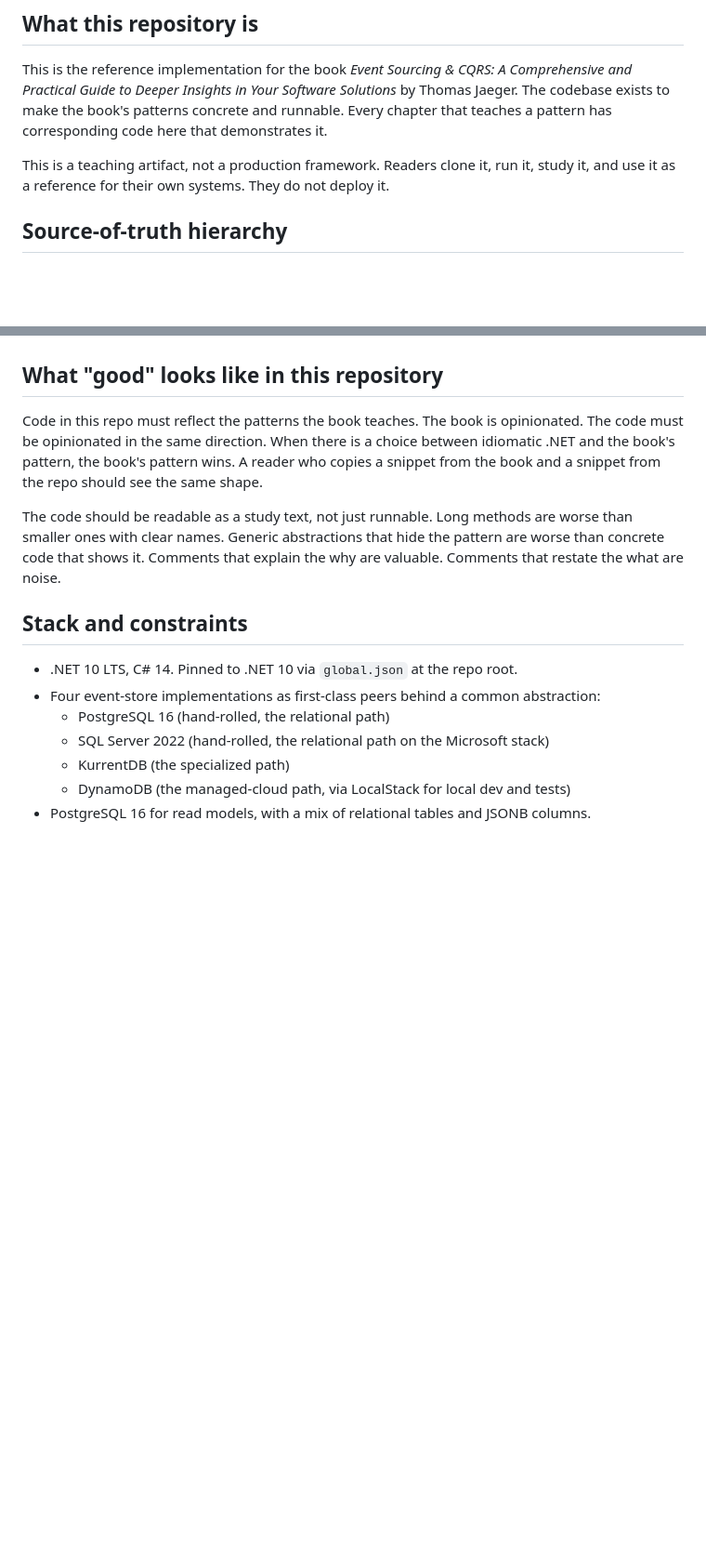
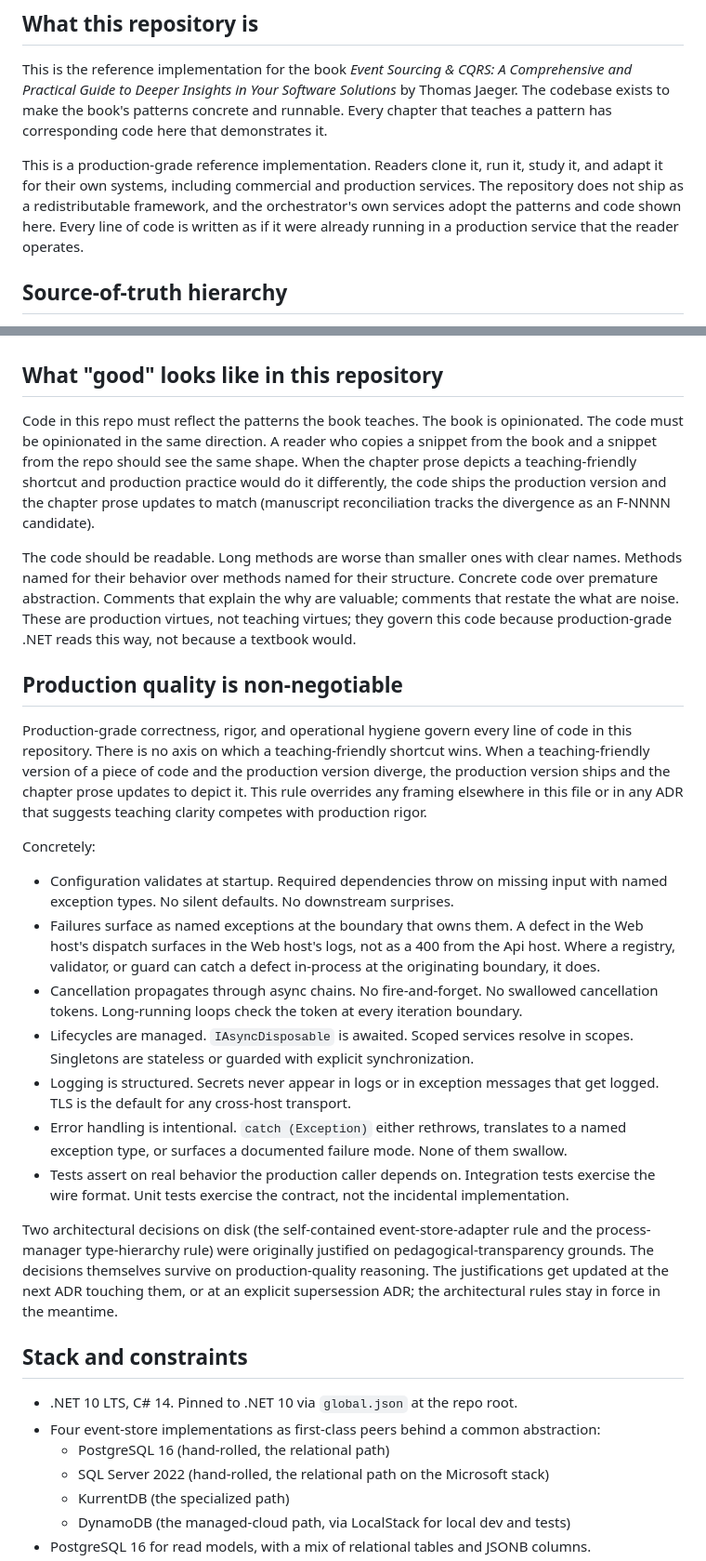
Before and after one commit to ThomasJaeger/event-sourcing-cqrs, a Markdown page: CLAUDE.md, 2 parts joined by grey strips. Shown at 93% size. Rendered like a GitHub page; blank space fills up the shorter version.

Commit message:
Adopt production quality as non-negotiable across the repository
Reframes the "teaching artifact, not a production framework" line in
"What this repository is" as a production-grade reference
implementation that the orchestrator and other adopters use as the
basis for production services. The code does not ship as a
redistributable framework, but every line is written as if it were
already running in a production service.

Reframes "What 'good' looks like" so the teaching-clarity virtues
(readable code, short methods, named for behavior, concrete over
premature abstraction, why-comments over what-comments) stand on
production-quality grounds rather than pedagogical grounds. Where
chapter prose and production practice diverge, the code ships the
production version and the chapter prose reconciles (F-NNNN
candidate).

Adds a new "Production quality is non-negotiable" section that names
the rule explicitly and lists what it means concretely (startup
configuration validation, named exceptions at boundaries, cancellation
propagation, lifecycle management, structured logging, intentional
error handling, tests on real behavior). The section names that the
rule overrides any prior framing suggesting teaching clarity competes
with production rigor.

Notes that two ADRs (self-contained event-store adapters,
process-manager type hierarchy) were originally justified on
pedagogical-transparency grounds and that the justifications get
updated at the next ADR touching them; the architectural rules
themselves stay in force.

Adds a one-line pointer in "What Claude Code should do" so the rule
is visible at both the prose-explanation site and the imperative-list
site.

This is the framing change that precedes Commit B (ADR 0025
documenting the discipline as a decision record), Commit 21a
(CommandTypeRegistry move to align with the production-quality
boundary-failure reasoning), and Commit 21 (Hosts.Web scaffolding
under the new placement).

```diff
--- a/CLAUDE.md
+++ b/CLAUDE.md
@@ -6,7 +6,7 @@ This file instructs Claude Code on how to work in this repository. Read it befor
 
 This is the reference implementation for the book *Event Sourcing & CQRS: A Comprehensive and Practical Guide to Deeper Insights in Your Software Solutions* by Thomas Jaeger. The codebase exists to make the book's patterns concrete and runnable. Every chapter that teaches a pattern has corresponding code here that demonstrates it.
 
-This is a teaching artifact, not a production framework. Readers clone it, run it, study it, and use it as a reference for their own systems. They do not deploy it.
+This is a production-grade reference implementation. Readers clone it, run it, study it, and adapt it for their own systems, including commercial and production services. The repository does not ship as a redistributable framework, and the orchestrator's own services adopt the patterns and code shown here. Every line of code is written as if it were already running in a production service that the reader operates.
 
 ## Source-of-truth hierarchy
 
@@ -26,9 +26,25 @@ This rule applies symmetrically across both Claude Code instances and the Claude
 
 ## What "good" looks like in this repository
 
-Code in this repo must reflect the patterns the book teaches. The book is opinionated. The code must be opinionated in the same direction. When there is a choice between idiomatic .NET and the book's pattern, the book's pattern wins. A reader who copies a snippet from the book and a snippet from the repo should see the same shape.
+Code in this repo must reflect the patterns the book teaches. The book is opinionated. The code must be opinionated in the same direction. A reader who copies a snippet from the book and a snippet from the repo should see the same shape. When the chapter prose depicts a teaching-friendly shortcut and production practice would do it differently, the code ships the production version and the chapter prose updates to match (manuscript reconciliation tracks the divergence as an F-NNNN candidate).
 
-The code should be readable as a study text, not just runnable. Long methods are worse than smaller ones with clear names. Generic abstractions that hide the pattern are worse than concrete code that shows it. Comments that explain the why are valuable. Comments that restate the what are noise.
+The code should be readable. Long methods are worse than smaller ones with clear names. Methods named for their behavior over methods named for their structure. Concrete code over premature abstraction. Comments that explain the why are valuable; comments that restate the what are noise. These are production virtues, not teaching virtues; they govern this code because production-grade .NET reads this way, not because a textbook would.
+
+## Production quality is non-negotiable
+
+Production-grade correctness, rigor, and operational hygiene govern every line of code in this repository. There is no axis on which a teaching-friendly shortcut wins. When a teaching-friendly version of a piece of code and the production version diverge, the production version ships and the chapter prose updates to depict it. This rule overrides any framing elsewhere in this file or in any ADR that suggests teaching clarity competes with production rigor.
+
+Concretely:
+
+* Configuration validates at startup. Required dependencies throw on missing input with named exception types. No silent defaults. No downstream surprises.
+* Failures surface as named exceptions at the boundary that owns them. A defect in the Web host's dispatch surfaces in the Web host's logs, not as a 400 from the Api host. Where a registry, validator, or guard can catch a defect in-process at the originating boundary, it does.
+* Cancellation propagates through async chains. No fire-and-forget. No swallowed cancellation tokens. Long-running loops check the token at every iteration boundary.
+* Lifecycles are managed. `IAsyncDisposable` is awaited. Scoped services resolve in scopes. Singletons are stateless or guarded with explicit synchronization.
+* Logging is structured. Secrets never appear in logs or in exception messages that get logged. TLS is the default for any cross-host transport.
+* Error handling is intentional. `catch (Exception)` either rethrows, translates to a named exception type, or surfaces a documented failure mode. None of them swallow.
+* Tests assert on real behavior the production caller depends on. Integration tests exercise the wire format. Unit tests exercise the contract, not the incidental implementation.
+
+Two architectural decisions on disk (the self-contained event-store-adapter rule and the process-manager type-hierarchy rule) were originally justified on pedagogical-transparency grounds. The decisions themselves survive on production-quality reasoning. The justifications get updated at the next ADR touching them, or at an explicit supersession ADR; the architectural rules stay in force in the meantime.
 
 ## Stack and constraints
 
```
Also changed, not shown: other parts of CLAUDE.md (+2 -0 lines).
